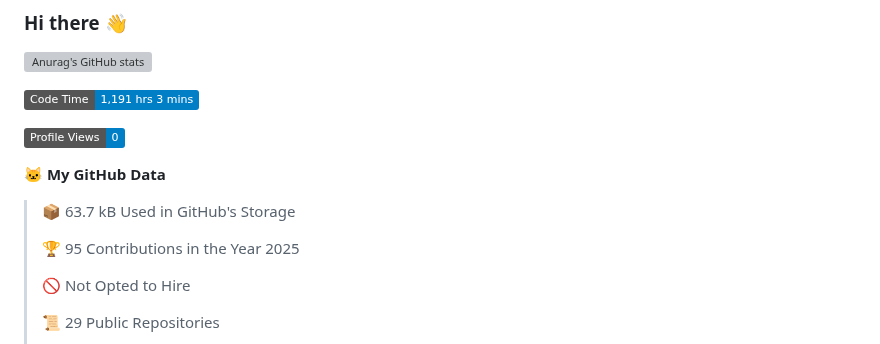
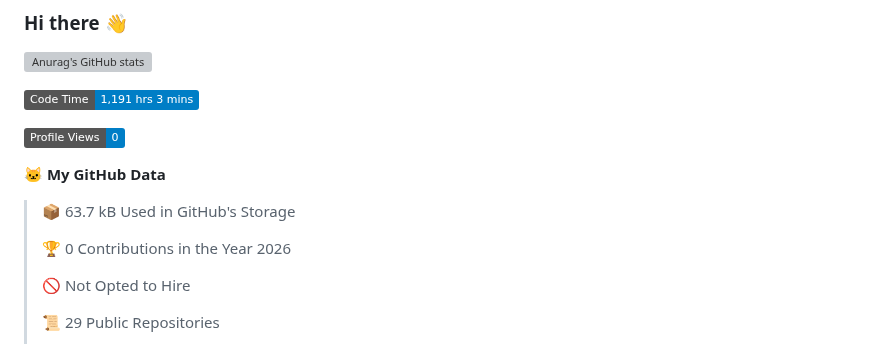
Before and after one commit to pllap/pllap, a Markdown page: README.md, the part around one of its changes. GitHub-like rendering; badges without logos; grey boxes are pictures that could not be loaded.

```diff
--- a/README.md
+++ b/README.md
@@ -11,7 +11,7 @@
 
 > 📦 63.7 kB Used in GitHub's Storage
  >
-> 🏆 95 Contributions in the Year 2025
+> 🏆 0 Contributions in the Year 2026
  >
 > 🚫 Not Opted to Hire
  >
```
Also changed, not shown: other parts of README.md (+1 -1 lines), assets/bar_graph.png.
